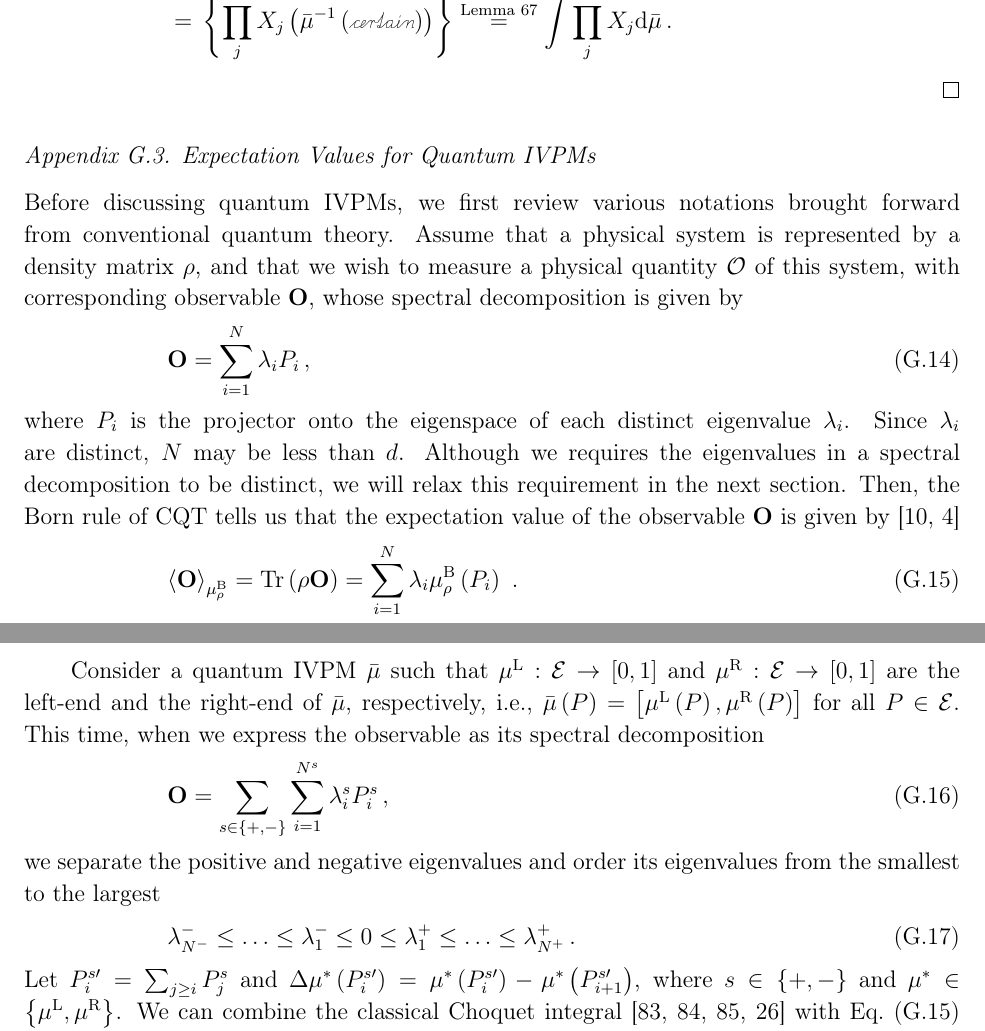
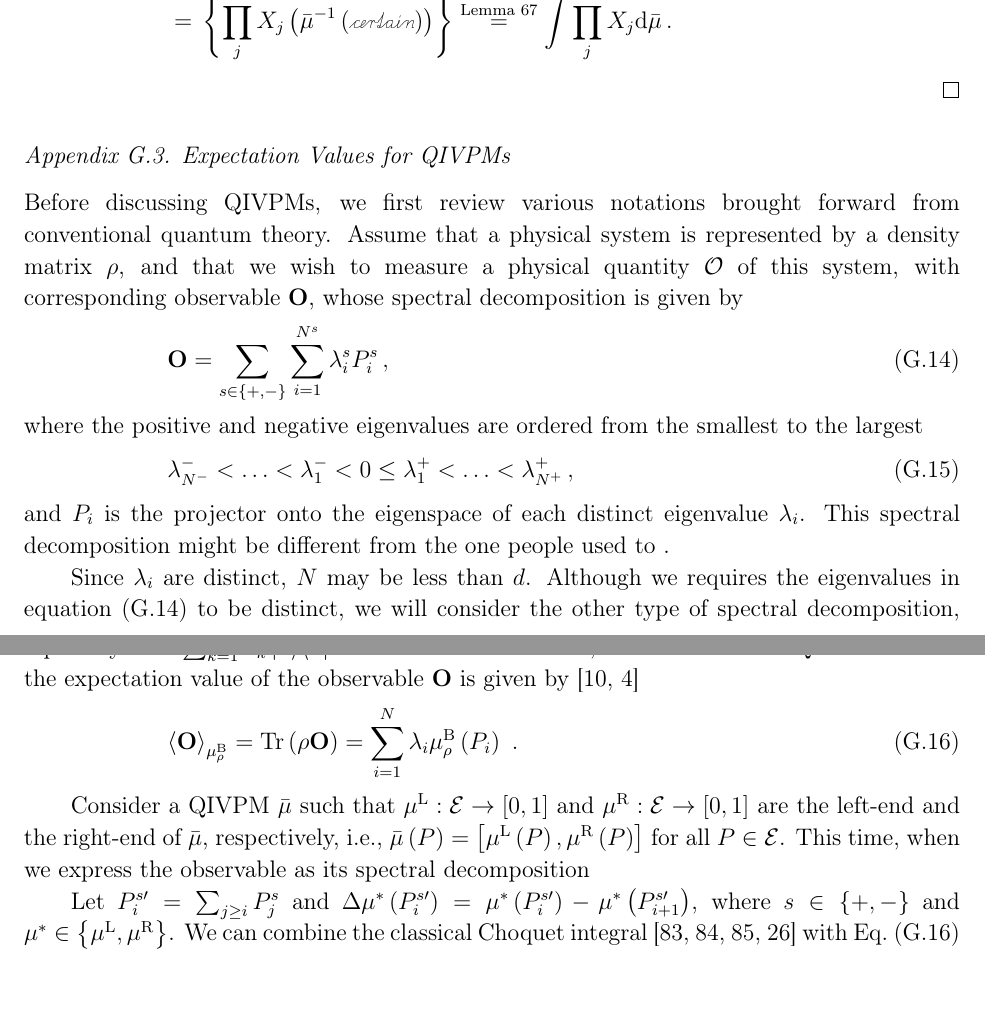
Before and after one commit to yuttai/Contextuality-and-Nonlocality-in-Discrete-Quantum-Theory, a LaTeX paper (prop_iop.tex): two parts of pages 49 and 50 of 61, joined at a grey line, cut so that both start at the same text, the shorter picture padded with empty space. Compiled offline with pdfLaTeX.

Commit message:
prop_iop.tex Updating...

```diff
--- a/prop_iop.tex
+++ b/prop_iop.tex
@@ -2922,39 +2922,41 @@ and a sequence of random variable~$\left\{ X_{j}\right\} $,
 \end{eqnarray*}
 \end{proof}
 
-\subsection{Expectation Values for Quantum IVPMs}
-
-Before discussing quantum IVPMs, we first review various notations
-brought forward from conventional quantum theory. Assume that a physical
-system is represented by a density matrix~$\rho$, and that we wish
-to measure a physical quantity~${\cal O}$ of this system, with corresponding
+\subsection{Expectation Values for QIVPMs}
+
+Before discussing QIVPMs, we first review various notations brought
+forward from conventional quantum theory. Assume that a physical system
+is represented by a density matrix~$\rho$, and that we wish to measure
+a physical quantity~${\cal O}$ of this system, with corresponding
 observable~$\mathbf{O}$, whose spectral decomposition is given by
 \begin{equation}
-\mathbf{O}=\sum_{i=1}^{N}\lambda_{i}P_{i}\,,\label{eq:spectrum-decomposition}
-\end{equation}
-where $P_{i}$ is the projector onto the eigenspace of each distinct
-eigenvalue~$\lambda_{i}$. Since $\lambda_{i}$ are distinct, $N$
-may be less than $d$. Although we requires the eigenvalues in a spectral
-decomposition to be distinct, we will relax this requirement in the
-next section. Then, the Born rule of CQT tells us that the expectation
-value of the observable~$\mathbf{O}$ is given by~\cite{544199,Jaeger2007}
+\mathbf{O}=\sum_{s\in\left\{ +,-\right\} }\sum_{i=1}^{N^{s}}\lambda_{i}^{s}P_{i}^{s}\,,\label{eq:spectrum-decomposition-distinct}
+\end{equation}
+where the positive and negative eigenvalues are ordered from the smallest
+to the largest
+\begin{equation}
+\lambda_{N^{-}}^{-}<\ldots<\lambda_{1}^{-}<0\le\lambda_{1}^{+}<\ldots<\lambda_{N^{+}}^{+}\,,
+\end{equation}
+and $P_{i}$ is the projector onto the eigenspace of each distinct
+eigenvalue~$\lambda_{i}$. This spectral decomposition might be different
+from the one people used to~.
+
+Since $\lambda_{i}$ are distinct, $N$ may be less than $d$. Although
+we requires the eigenvalues in equation~(\ref{eq:spectrum-decomposition-distinct})
+to be distinct, we will consider the other type of spectral decomposition,
+especially $\mathbf{O}=\sum_{k=1}^{d}\lambda_{k}\proj{k}$ in lemma~\ref{lemma:observable2random-variable}
+later. Then, the Born rule of CQT tells us that the expectation value
+of the observable~$\mathbf{O}$ is given by~\cite{544199,Jaeger2007}
 \begin{equation}
 \expval{\mathbf{O}}_{\mu_{\rho}^{\mathrm{B}}}=\Tr\left(\rho\mathbf{O}\right)=\sum_{i=1}^{N}\lambda_{i}\mu_{\rho}^{\mathrm{B}}\left(P_{i}\right)\ .\label{eq:quantum-expectation}
 \end{equation}
 
-Consider a quantum IVPM~$\bar{\mu}$ such that $\mul:\events\rightarrow\left[0,1\right]$
+Consider a QIVPM~$\bar{\mu}$ such that $\mul:\events\rightarrow\left[0,1\right]$
 and $\mur:\events\rightarrow\left[0,1\right]$ are the left-end and
 the right-end of $\bar{\mu}$, respectively, i.e., $\bar{\mu}\left(P\right)=\left[\mul\left(P\right),\mur\left(P\right)\right]$
 for all $P\in\events$. This time, when we express the observable
 as its spectral decomposition
-\begin{equation}
-\mathbf{O}=\sum_{s\in\left\{ +,-\right\} }\sum_{i=1}^{N^{s}}\lambda_{i}^{s}P_{i}^{s}\,,\label{eq:spectrum-decomposition-distinct}
-\end{equation}
-we separate the positive and negative eigenvalues and order its eigenvalues
-from the smallest to the largest
-\begin{equation}
-\lambda_{N^{-}}^{-}\le\ldots\le\lambda_{1}^{-}\le0\le\lambda_{1}^{+}\le\ldots\le\lambda_{N^{+}}^{+}\,.
-\end{equation}
+
 Let $P_{i}^{s\prime}=\sum_{j\ge i}P_{j}^{s}$ and $\Delta\mu^{*}\left(P_{i}^{s\prime}\right)=\mu^{*}\left(P_{i}^{s\prime}\right)-\mu^{*}\left(P_{i+1}^{s\prime}\right)$,
 where $s\in\left\{ +,-\right\} $ and $\mu^{*}\in\left\{ \mul,\mur\right\} $.
 We can combine the classical Choquet integral~\cite{Vitali1925,Choquet1954,GilboaSchmeidler1994,Grabisch2016}
```
Also changed, not shown: prop_iop.tex (6 more changed lines), 2 other files.
